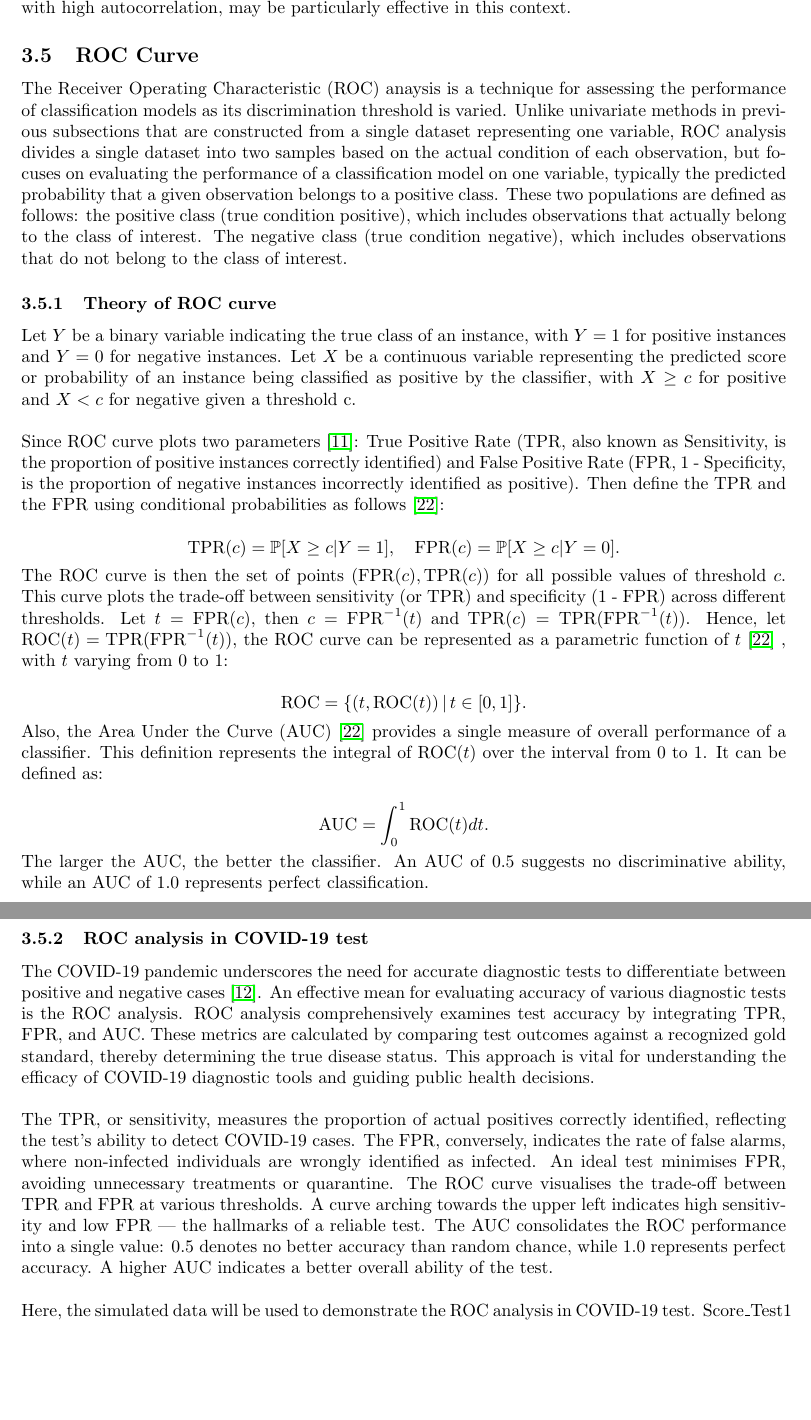
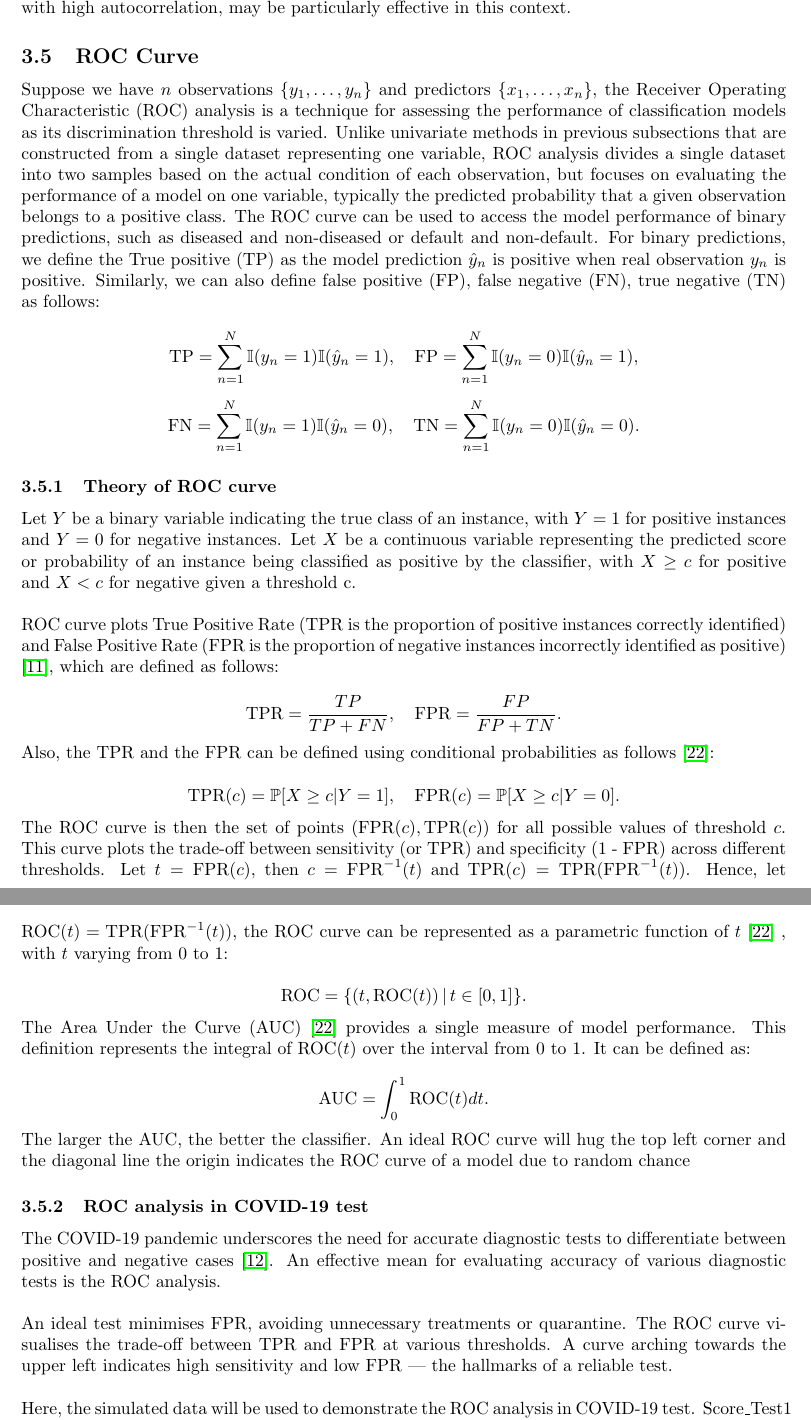
Before and after one commit to Qinqing-Li/Data-Visualisation-Project, a LaTeX document (main_file.tex): two parts of pages 29 and 30 of 63, joined at a grey line, cut so that both start at the same text, the shorter picture padded with empty space. Compiled offline with pdfLaTeX.

Commit message:
roc revision

```diff
--- a/main_file.tex
+++ b/main_file.tex
@@ -729,16 +729,25 @@ This persistent autocorrelation suggests that short-term movements in the CNY to
 
 \subsection{ROC Curve}
 
-The Receiver Operating Characteristic (ROC) anaysis is a technique for assessing the performance of classification models as its discrimination threshold is varied. Unlike univariate methods in previous subsections that are constructed from a single dataset representing one variable, ROC analysis divides a single dataset into two samples based on the actual condition of each observation, but focuses on evaluating the performance of a classification model on one variable, typically the predicted probability that a given observation belongs to a positive class. These two populations are defined as follows: the positive class (true condition positive), which includes observations that actually belong to the class of interest. The negative class (true condition negative), which includes observations that do not belong to the class of interest.
+Suppose we have $n$ observations $\{y_1,\dots,y_n\}$ and predictors $\{x_1,\dots,x_n\}$, the Receiver Operating Characteristic (ROC) analysis is a technique for assessing the performance of classification models as its discrimination threshold is varied. Unlike univariate methods in previous subsections that are constructed from a single dataset representing one variable, ROC analysis divides a single dataset into two samples based on the actual condition of each observation, but focuses on evaluating the performance of a model on one variable, typically the predicted probability that a given observation belongs to a positive class. The ROC curve can be used to access the model performance of binary predictions, such as diseased and non-diseased or default and non-default. For binary predictions, we define the True positive (TP) as the model prediction $\hat{y}_n$ is positive when real observation $y_n$ is positive. Similarly, we can also define false positive (FP), false negative (FN), true negative (TN) as follows:
+
+\[\text{TP} = \sum^{N}_{n=1} \mathbb{I}(y_n = 1) \mathbb{I}(\hat{y}_n = 1), \quad \text{FP} = \sum^{N}_{n=1} \mathbb{I}(y_n = 0) \mathbb{I}(\hat{y}_n = 1),\]
+
+\[\text{FN} = \sum^{N}_{n=1} \mathbb{I}(y_n = 1) \mathbb{I}(\hat{y}_n = 0), \quad \text{TN} = \sum^{N}_{n=1} \mathbb{I}(y_n = 0) \mathbb{I}(\hat{y}_n = 0).\]
 
 \subsubsection{Theory of ROC curve}
 
 Let $Y$ be a binary variable indicating the true class of an instance, with $Y = 1$ for positive instances and $Y = 0$ for negative instances. Let $X$ be a continuous variable representing the predicted score or probability of an instance being classified as positive by the classifier, with $X \geq c$ for positive and $X < c$ for negative given a threshold c.\\
 
 \noindent
-Since ROC curve plots two parameters \cite{rocAnalysis}: True Positive Rate (TPR, also known as Sensitivity, is the proportion of positive instances correctly identified) and False Positive Rate (FPR, 1 - Specificity, is the proportion of negative instances incorrectly identified as positive). Then define the TPR and the FPR using conditional probabilities as follows \cite{Pepe2003}:
-
-\[ \text{TPR}(c) = \mathbb{P}[X \geq c | Y = 1], \quad \text{FPR}(c) = \mathbb{P}[X \geq c | Y = 0].\]
+ROC curve plots True Positive Rate (TPR is the proportion of positive instances correctly identified) and False Positive Rate (FPR is the proportion of negative instances incorrectly identified as positive) \cite{rocAnalysis}, which are defined as follows:
+
+\[\text{TPR} = \frac{TP}{TP+FN}, \quad \text{FPR} = \frac{FP}{FP+TN}.\]
+
+\noindent
+Also, the TPR and the FPR can be defined using conditional probabilities as follows \cite{Pepe2003}:
+
+\[\text{TPR}(c) = \mathbb{P}[X \geq c | Y = 1], \quad \text{FPR}(c) = \mathbb{P}[X \geq c | Y = 0].\]
 
 \noindent
 The ROC curve is then the set of points $(\text{FPR}(c), \text{TPR}(c))$ for all possible values of threshold $c$. This curve plots the trade-off between sensitivity (or TPR) and specificity (1 - FPR) across different thresholds. Let $t=\text{FPR}(c)$, then $c = \text{FPR}^{-1}(t)$ and $\text{TPR}(c)= \text{TPR}(\text{FPR}^{-1}(t))$. Hence, let $\text{ROC}(t)= \text{TPR}(\text{FPR}^{-1}(t))$, the ROC curve can be represented as a parametric function of $t$ \cite{Pepe2003} , with $t$ varying from 0 to 1:
@@ -746,19 +755,19 @@ The ROC curve is then the set of points $(\text{FPR}(c), \text{TPR}(c))$ for all
 \[ \text{ROC} = \{ (t, \text{ROC}(t)) \,|\, t \in [0, 1] \}.\]
 
 \noindent
-Also, the Area Under the Curve (AUC) \cite{Pepe2003}  provides a single measure of overall performance of a classifier. This definition represents the integral of $\text{ROC}(t)$ over the interval from 0 to 1. It can be defined as:
+The Area Under the Curve (AUC) \cite{Pepe2003}  provides a single measure of model performance. This definition represents the integral of $\text{ROC}(t)$ over the interval from 0 to 1. It can be defined as:
 
 \[ \text{AUC} = \int_{0}^{1} \text{ROC}(t) dt.\]
 
 \noindent
-The larger the AUC\index{Receiver operating characteristic!AUC}, the better the classifier. An AUC of 0.5 suggests no discriminative ability, while an AUC of 1.0 represents perfect classification.
+The larger the AUC\index{Receiver operating characteristic!AUC}, the better the classifier. An ideal ROC curve will hug the top left corner and the diagonal line the origin indicates the ROC curve of a model due to random chance
 
 \subsubsection{ROC analysis in COVID-19 test}
 
-The COVID-19 pandemic underscores the need for accurate diagnostic tests to differentiate between positive and negative cases \cite{Garcia2021ROCAlly}. An effective mean for evaluating accuracy of various diagnostic tests is the ROC analysis. ROC analysis comprehensively examines test accuracy by integrating TPR, FPR, and AUC. These metrics are calculated by comparing test outcomes against a recognized gold standard, thereby determining the true disease status. This approach is vital for understanding the efficacy of COVID-19 diagnostic tools and guiding public health decisions.\\
-
-\noindent
-The TPR, or sensitivity, measures the proportion of actual positives correctly identified, reflecting the test's ability to detect COVID-19 cases. The FPR, conversely, indicates the rate of false alarms, where non-infected individuals are wrongly identified as infected. An ideal test minimises FPR, avoiding unnecessary treatments or quarantine. The ROC curve visualises the trade-off between TPR and FPR at various thresholds. A curve arching towards the upper left indicates high sensitivity and low FPR — the hallmarks of a reliable test. The AUC consolidates the ROC performance into a single value: 0.5 denotes no better accuracy than random chance, while 1.0 represents perfect accuracy. A higher AUC indicates a better overall ability of the test.\\
+The COVID-19 pandemic underscores the need for accurate diagnostic tests to differentiate between positive and negative cases \cite{Garcia2021ROCAlly}. An effective mean for evaluating accuracy of various diagnostic tests is the ROC analysis.\\
+
+\noindent
+An ideal test minimises FPR, avoiding unnecessary treatments or quarantine. The ROC curve visualises the trade-off between TPR and FPR at various thresholds. A curve arching towards the upper left indicates high sensitivity and low FPR — the hallmarks of a reliable test.\\
 
 \noindent
 Here, the simulated data will be used to demonstrate the ROC analysis in COVID-19 test. Score\_Test1 and Score\_Test2 are the simulated test scores from two different diagnostic tests for COVID-19. These scores are continuous variables that typically would represent the likelihood of a positive diagnosis. The scores might come from a lab test result, such as a PCR test or a rapid antigen test, where higher scores indicate a higher likelihood of infection. The Condition column indicates the true condition of the patient, with 1 representing a positive COVID-19 case and 0 representing a negative case.
```
Also changed, not shown: main_file-concordance.tex (+1 -1 lines), barcharts.pdf, figure/beamer-ACF-1.pdf, figure/beamer-P-curves-1.pdf, figure/beamer-PCAbiplot-1.pdf, figure/beamer-QQboxplots-1.pdf, figure/beamer-QQplots-1.pdf, figure/beamer-abs-plots-1.pdf, figure/beamer-all_exchange_rates-1.pdf, figure/beamer-barcharts-1.pdf, figure/beamer-box-plots-1.pdf, figure/beamer-bubble-plot-1.pdf, figure/beamer-bubble-plot-construction-1.pdf, figure/beamer-cogload-plot-1.pdf, 14 more files, 4 other files.
